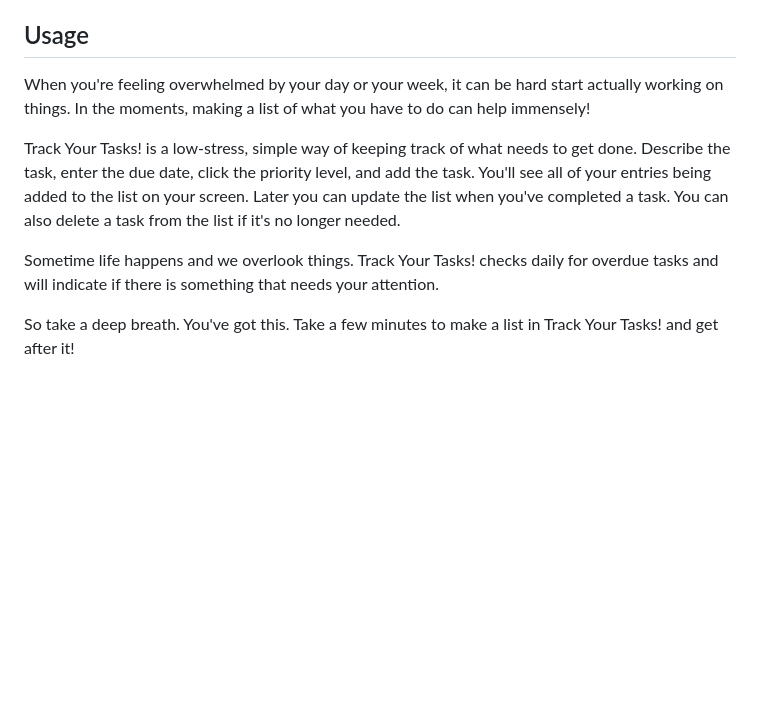
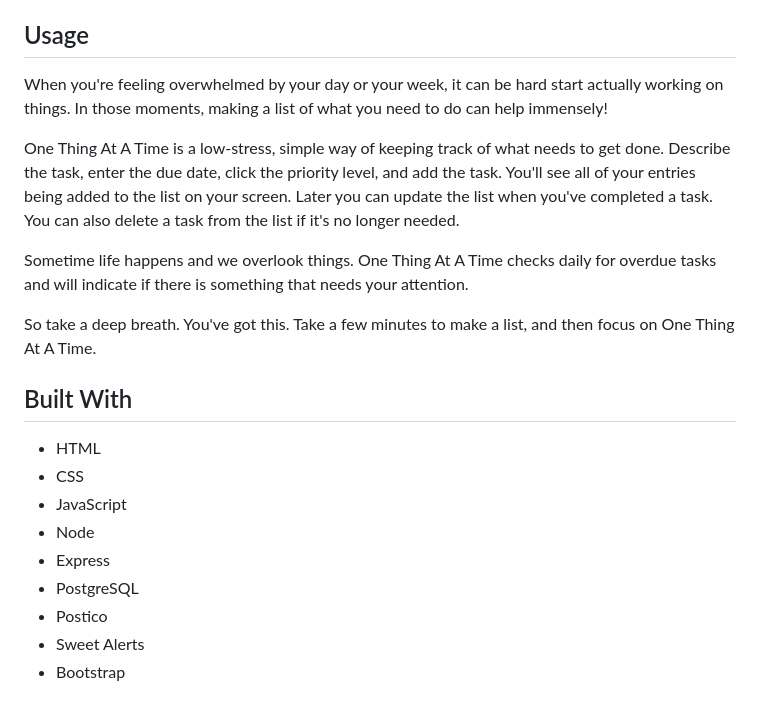
Before and after one commit to bmnw/weekend-sql-to-do-list, a Markdown page: README.md, the part around the change printed below. Rendered like a GitHub page; blank space fills up the shorter version.

```diff
--- a/README.md
+++ b/README.md
@@ -45,10 +43,22 @@ Link to software that is required to install the app (e.g. node).
 
 ## Usage
 
-When you're feeling overwhelmed by your day or your week, it can be hard start actually working on things. In the moments, making a list of what you have to do can help immensely!
+When you're feeling overwhelmed by your day or your week, it can be hard start actually working on things. In those moments, making a list of what you need to do can help immensely!
 
-Track Your Tasks! is a low-stress, simple way of keeping track of what needs to get done. Describe the task, enter the due date, click the priority level, and add the task. You'll see all of your entries being added to the list on your screen. Later you can update the list when you've completed a task. You can also delete a task from the list if it's no longer needed.
+One Thing At A Time is a low-stress, simple way of keeping track of what needs to get done. Describe the task, enter the due date, click the priority level, and add the task. You'll see all of your entries being added to the list on your screen. Later you can update the list when you've completed a task. You can also delete a task from the list if it's no longer needed.
 
-Sometime life happens and we overlook things. Track Your Tasks! checks daily for overdue tasks and will indicate if there is something that needs your attention.
+Sometime life happens and we overlook things. One Thing At A Time checks daily for overdue tasks and will indicate if there is something that needs your attention.
 
-So take a deep breath. You've got this. Take a few minutes to make a list in Track Your Tasks! and get after it!
+So take a deep breath. You've got this. Take a few minutes to make a list, and then focus on One Thing At A Time.
+
+## Built With
+
+- HTML
+- CSS
+- JavaScript
+- Node
+- Express
+- PostgreSQL
+- Postico
+- Sweet Alerts
+- Bootstrap
```
Also changed, not shown: other parts of README.md (+6 -8 lines), images/One Thing At A Time delete confirmation.png (added), images/One Things At A Time ex task list.png (added), images/Track Your Tasks! delete confirmation.png (deleted), images/Track Your Tasks! ex task list.png (deleted), 1 other file.
